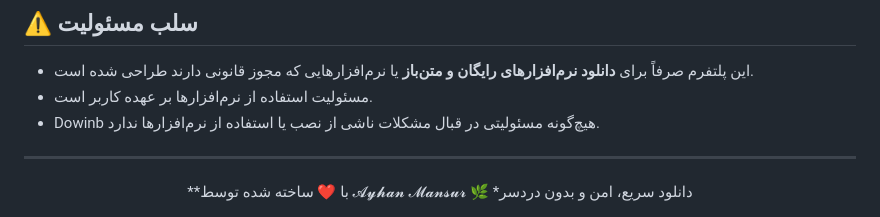
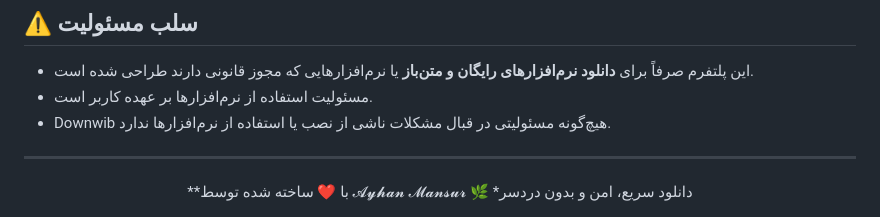
Before and after one commit to AyhanMansur/downwib, a Markdown page: README.md, the part around the change. Rendered like a GitHub page.

```diff
--- a/README.md
+++ b/README.md
@@ -63,7 +63,7 @@
 
 - این پلتفرم صرفاً برای **دانلود نرم‌افزارهای رایگان و متن‌باز** یا نرم‌افزارهایی که مجوز قانونی دارند طراحی شده است.
 - مسئولیت استفاده از نرم‌افزارها بر عهده کاربر است.
-- Dowinb هیچ‌گونه مسئولیتی در قبال مشکلات ناشی از نصب یا استفاده از نرم‌افزارها ندارد.
+- Downwib هیچ‌گونه مسئولیتی در قبال مشکلات ناشی از نصب یا استفاده از نرم‌افزارها ندارد.
 
 ---
 
```
